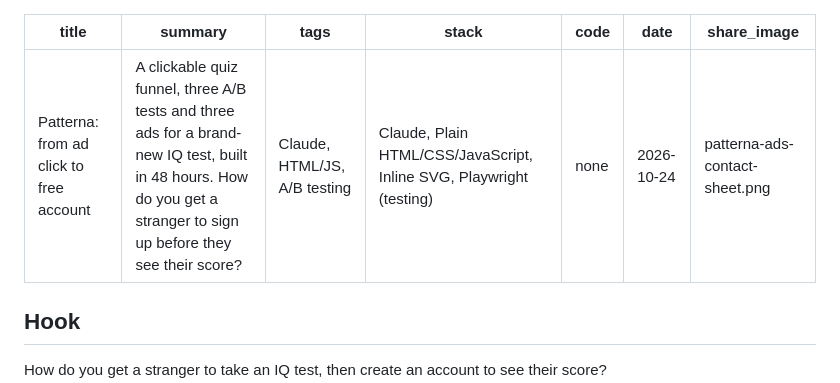
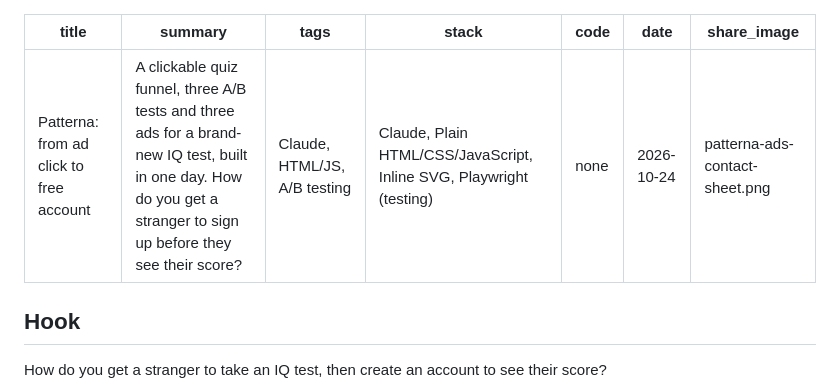
Before and after one commit to orifeinberg-dot/orifeinberg-build, a Markdown page: content/projects/patterna-quiz-funnel.md, the part around the change. Rendered like a GitHub page.

```diff
--- a/content/projects/patterna-quiz-funnel.md
+++ b/content/projects/patterna-quiz-funnel.md
@@ -1,6 +1,6 @@
 ---
 title: Patterna: from ad click to free account
-summary: A clickable quiz funnel, three A/B tests and three ads for a brand-new IQ test, built in 48 hours. How do you get a stranger to sign up before they see their score?
+summary: A clickable quiz funnel, three A/B tests and three ads for a brand-new IQ test, built in one day. How do you get a stranger to sign up before they see their score?
 tags: Claude, HTML/JS, A/B testing
 stack: Claude, Plain HTML/CSS/JavaScript, Inline SVG, Playwright (testing)
 code: none
```
Also changed, not shown: content/projects/competitor-ad-intelligence.md (+1 -1 lines).
